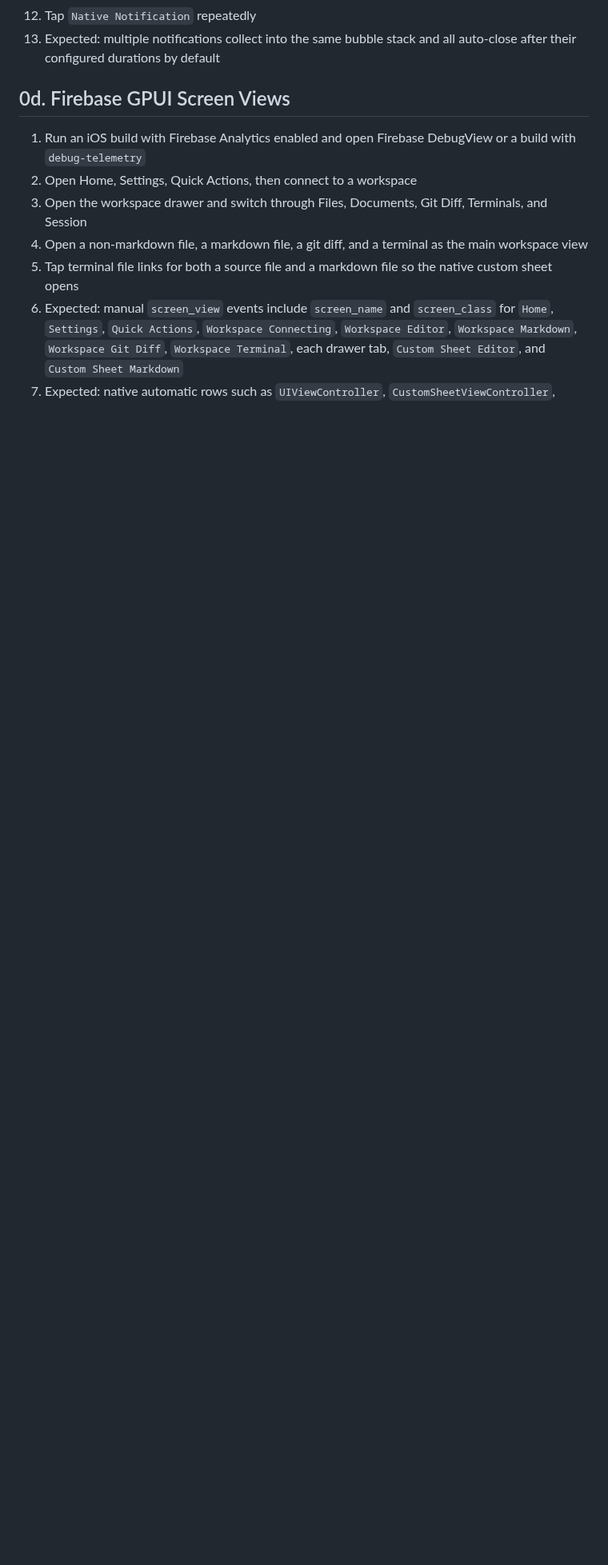
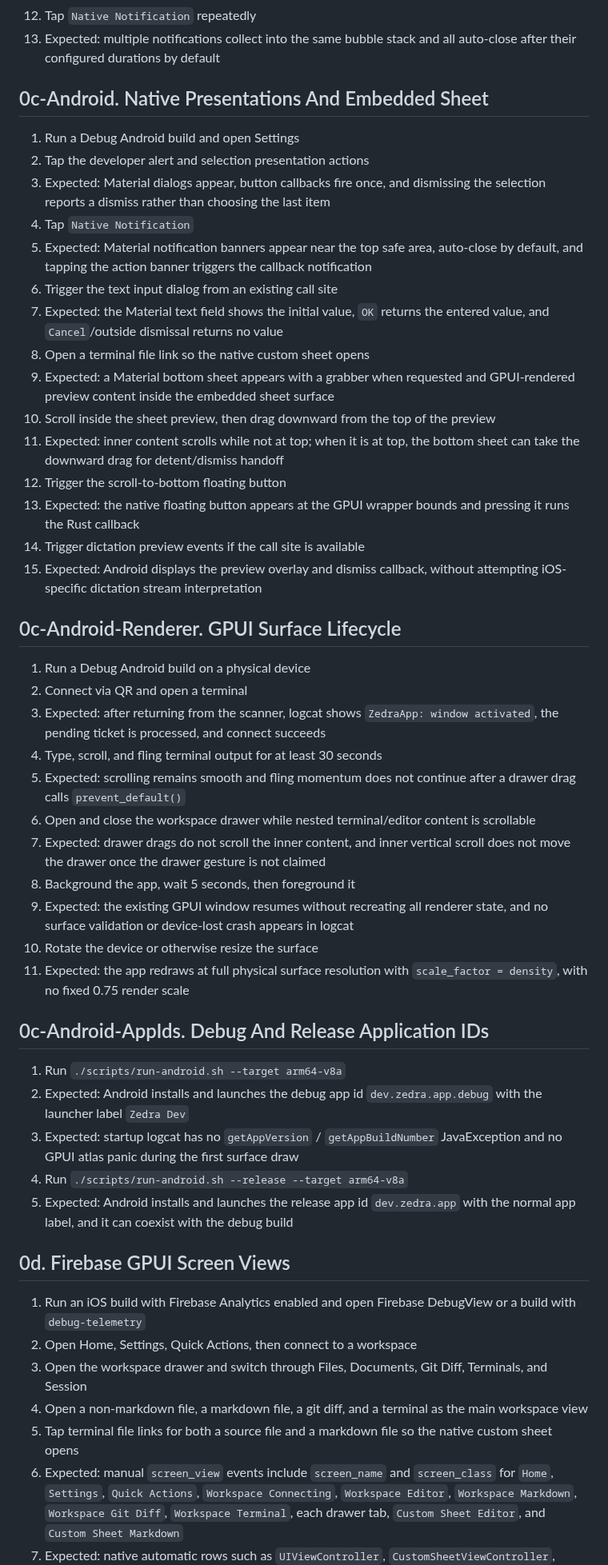
Before and after one commit to tanlethanh/zedra, a Markdown page: docs/MANUAL_TEST.md, the part around one of its changes. Shown at 80% size. Rendered like a GitHub page; blank space fills up the shorter version.

Commit message:
docs: refresh native presentations and manual test notes for Android
Co-authored-by: Codex <codex@openai.com>
Co-Authored-By: Claude Sonnet 4.6 <noreply@anthropic.com>

```diff
--- a/docs/MANUAL_TEST.md
+++ b/docs/MANUAL_TEST.md
@@ -48,6 +48,46 @@
 11. Expected: only that bubble dismisses, and the remaining bubbles move up smoothly
 12. Tap `Native Notification` repeatedly
 13. Expected: multiple notifications collect into the same bubble stack and all auto-close after their configured durations by default
+
+## 0c-Android. Native Presentations And Embedded Sheet
+
+1. Run a Debug Android build and open Settings
+2. Tap the developer alert and selection presentation actions
+3. Expected: Material dialogs appear, button callbacks fire once, and dismissing the selection reports a dismiss rather than choosing the last item
+4. Tap `Native Notification`
+5. Expected: Material notification banners appear near the top safe area, auto-close by default, and tapping the action banner triggers the callback notification
+6. Trigger the text input dialog from an existing call site
+7. Expected: the Material text field shows the initial value, `OK` returns the entered value, and `Cancel`/outside dismissal returns no value
+8. Open a terminal file link so the native custom sheet opens
+9. Expected: a Material bottom sheet appears with a grabber when requested and GPUI-rendered preview content inside the embedded sheet surface
+10. Scroll inside the sheet preview, then drag downward from the top of the preview
+11. Expected: inner content scrolls while not at top; when it is at top, the bottom sheet can take the downward drag for detent/dismiss handoff
+12. Trigger the scroll-to-bottom floating button
+13. Expected: the native floating button appears at the GPUI wrapper bounds and pressing it runs the Rust callback
+14. Trigger dictation preview events if the call site is available
+15. Expected: Android displays the preview overlay and dismiss callback, without attempting iOS-specific dictation stream interpretation
+
+## 0c-Android-Renderer. GPUI Surface Lifecycle
+
+1. Run a Debug Android build on a physical device
+2. Connect via QR and open a terminal
+3. Expected: after returning from the scanner, logcat shows `ZedraApp: window activated`, the pending ticket is processed, and connect succeeds
+4. Type, scroll, and fling terminal output for at least 30 seconds
+5. Expected: scrolling remains smooth and fling momentum does not continue after a drawer drag calls `prevent_default()`
+6. Open and close the workspace drawer while nested terminal/editor content is scrollable
+7. Expected: drawer drags do not scroll the inner content, and inner vertical scroll does not move the drawer once the drawer gesture is not claimed
+8. Background the app, wait 5 seconds, then foreground it
+9. Expected: the existing GPUI window resumes without recreating all renderer state, and no surface validation or device-lost crash appears in logcat
+10. Rotate the device or otherwise resize the surface
+11. Expected: the app redraws at full physical surface resolution with `scale_factor = density`, with no fixed 0.75 render scale
+
+## 0c-Android-AppIds. Debug And Release Application IDs
+
+1. Run `./scripts/run-android.sh --target arm64-v8a`
+2. Expected: Android installs and launches the debug app id `dev.zedra.app.debug` with the launcher label `Zedra Dev`
+3. Expected: startup logcat has no `getAppVersion` / `getAppBuildNumber` JavaException and no GPUI atlas panic during the first surface draw
+4. Run `./scripts/run-android.sh --release --target arm64-v8a`
+5. Expected: Android installs and launches the release app id `dev.zedra.app` with the normal app label, and it can coexist with the debug build
 
 ## 0d. Firebase GPUI Screen Views
 
```
Also changed, not shown: other parts of docs/MANUAL_TEST.md (+1 -1 lines), docs/GPUI_NATIVE_PRESENTATIONS.md (+46 -25 lines).
